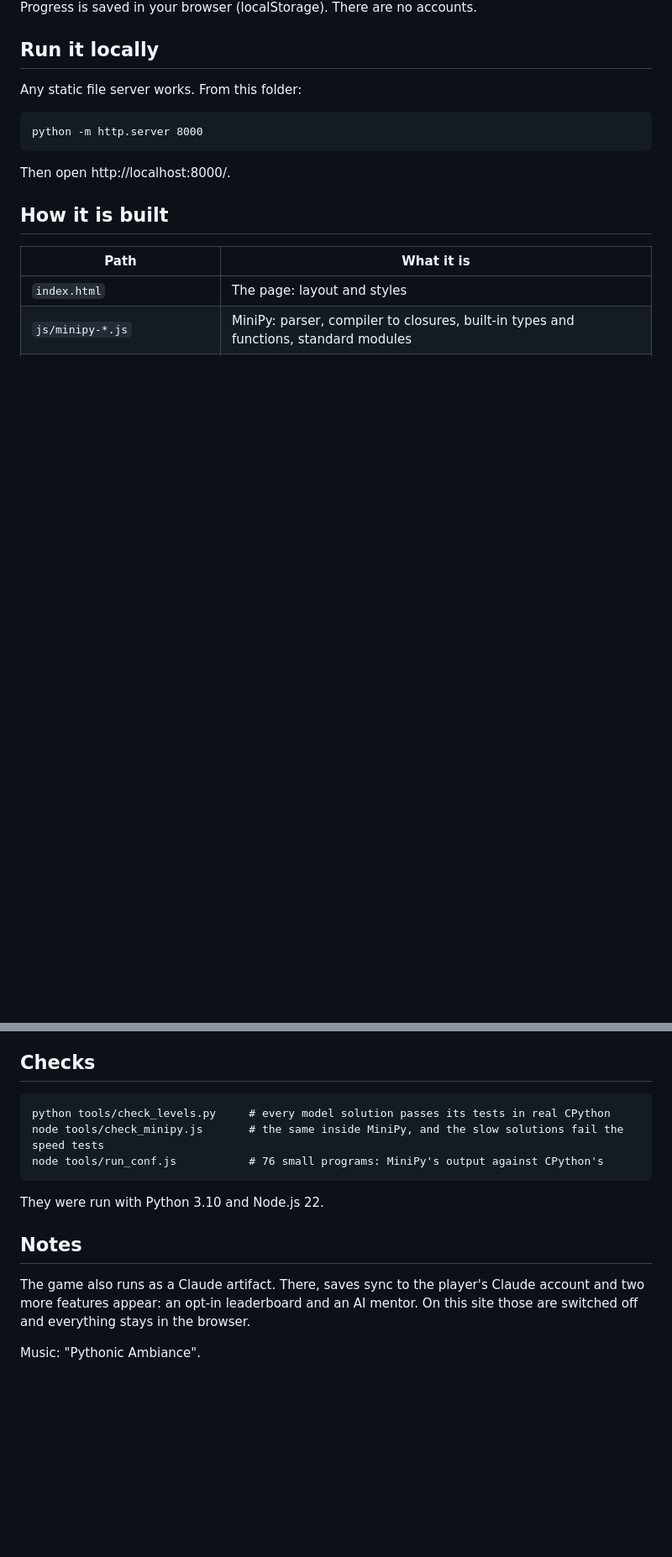
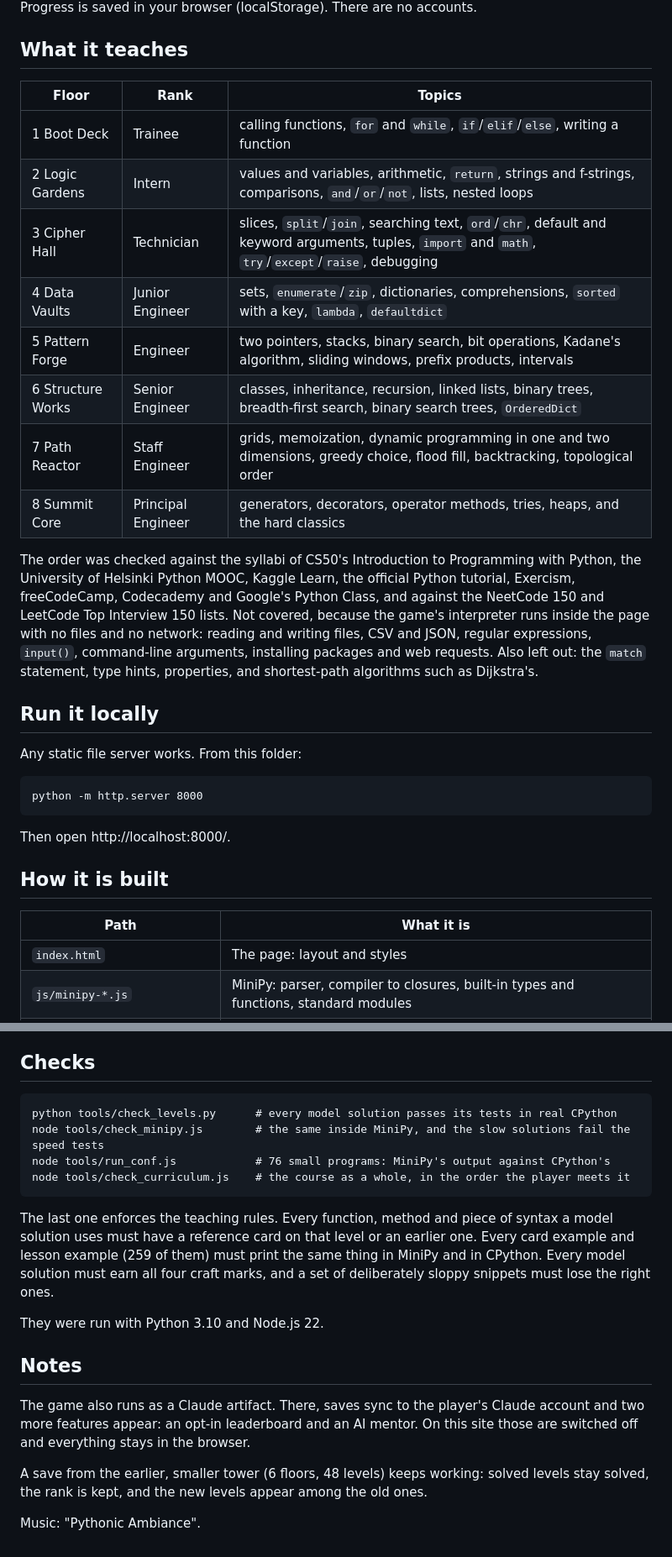
Before and after one commit to KA3L0Z/pylon, a Markdown page: README.md, 2 parts joined by grey strips. Shown at 84% size. Drawn GitHub-style; blank space fills up the shorter version.

```diff
--- a/README.md
+++ b/README.md
@@ -26,5 +34,20 @@ It works on phones too: the layout stacks, the editor gets a row of quick keys a
 
 Progress is saved in your browser (localStorage). There are no accounts.
+
+## What it teaches
+
+| Floor | Rank | Topics |
+| --- | --- | --- |
+| 1 Boot Deck | Trainee | calling functions, `for` and `while`, `if`/`elif`/`else`, writing a function |
+| 2 Logic Gardens | Intern | values and variables, arithmetic, `return`, strings and f-strings, comparisons, `and`/`or`/`not`, lists, nested loops |
+| 3 Cipher Hall | Technician | slices, `split`/`join`, searching text, `ord`/`chr`, default and keyword arguments, tuples, `import` and `math`, `try`/`except`/`raise`, debugging |
+| 4 Data Vaults | Junior Engineer | sets, `enumerate`/`zip`, dictionaries, comprehensions, `sorted` with a key, `lambda`, `defaultdict` |
+| 5 Pattern Forge | Engineer | two pointers, stacks, binary search, bit operations, Kadane's algorithm, sliding windows, prefix products, intervals |
+| 6 Structure Works | Senior Engineer | classes, inheritance, recursion, linked lists, binary trees, breadth-first search, binary search trees, `OrderedDict` |
+| 7 Path Reactor | Staff Engineer | grids, memoization, dynamic programming in one and two dimensions, greedy choice, flood fill, backtracking, topological order |
+| 8 Summit Core | Principal Engineer | generators, decorators, operator methods, tries, heaps, and the hard classics |
+
+The order was checked against the syllabi of CS50's Introduction to Programming with Python, the University of Helsinki Python MOOC, Kaggle Learn, the official Python tutorial, Exercism, freeCodeCamp, Codecademy and Google's Python Class, and against the NeetCode 150 and LeetCode Top Interview 150 lists. Not covered, because the game's interpreter runs inside the page with no files and no network: reading and writing files, CSV and JSON, regular expressions, `input()`, command-line arguments, installing packages and web requests. Also left out: the `match` statement, type hints, properties, and shortest-path algorithms such as Dijkstra's.
 
 ## Run it locally
 
@@ -59,9 +85,12 @@ The 3D picture has three quality tiers. "Auto" starts from the kind of device an
 
 ## Checks
 
-    python tools/check_levels.py     # every model solution passes its tests in real CPython
-    node tools/check_minipy.js       # the same inside MiniPy, and the slow solutions fail the speed tests
-    node tools/run_conf.js           # 76 small programs: MiniPy's output against CPython's
+    python tools/check_levels.py      # every model solution passes its tests in real CPython
+    node tools/check_minipy.js        # the same inside MiniPy, and the slow solutions fail the speed tests
+    node tools/run_conf.js            # 76 small programs: MiniPy's output against CPython's
+    node tools/check_curriculum.js    # the course as a whole, in the order the player meets it
+
+The last one enforces the teaching rules. Every function, method and piece of syntax a model solution uses must have a reference card on that level or an earlier one. Every card example and lesson example (259 of them) must print the same thing in MiniPy and in CPython. Every model solution must earn all four craft marks, and a set of deliberately sloppy snippets must lose the right ones.
 
 They were run with Python 3.10 and Node.js 22.
 
@@ -69,4 +98,6 @@ They were run with Python 3.10 and Node.js 22.
 
 The game also runs as a Claude artifact. There, saves sync to the player's Claude account and two more features appear: an opt-in leaderboard and an AI mentor. On this site those are switched off and everything stays in the browser.
 
+A save from the earlier, smaller tower (6 floors, 48 levels) keeps working: solved levels stay solved, the rank is kept, and the new levels appear among the old ones.
+
 Music: "Pythonic Ambiance".
```
Also changed, not shown: other parts of README.md (+17 -6 lines), docs/briefing.jpg (added), docs/craft.jpg (added), docs/level.jpg, docs/phone.jpg, docs/tower.jpg, 9 other files.
